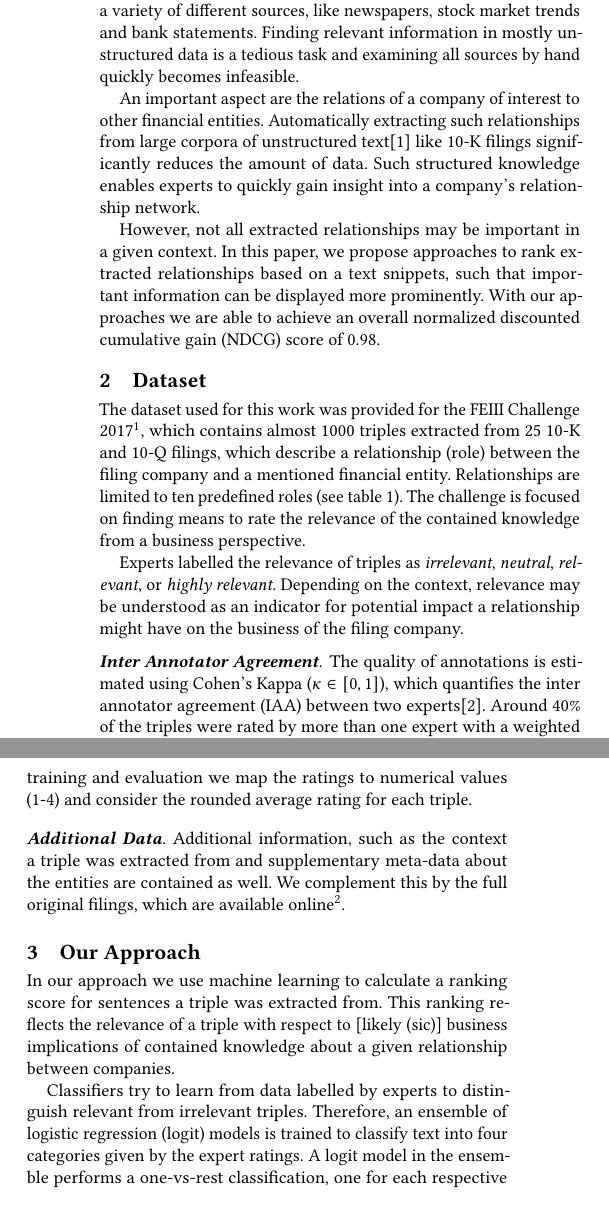
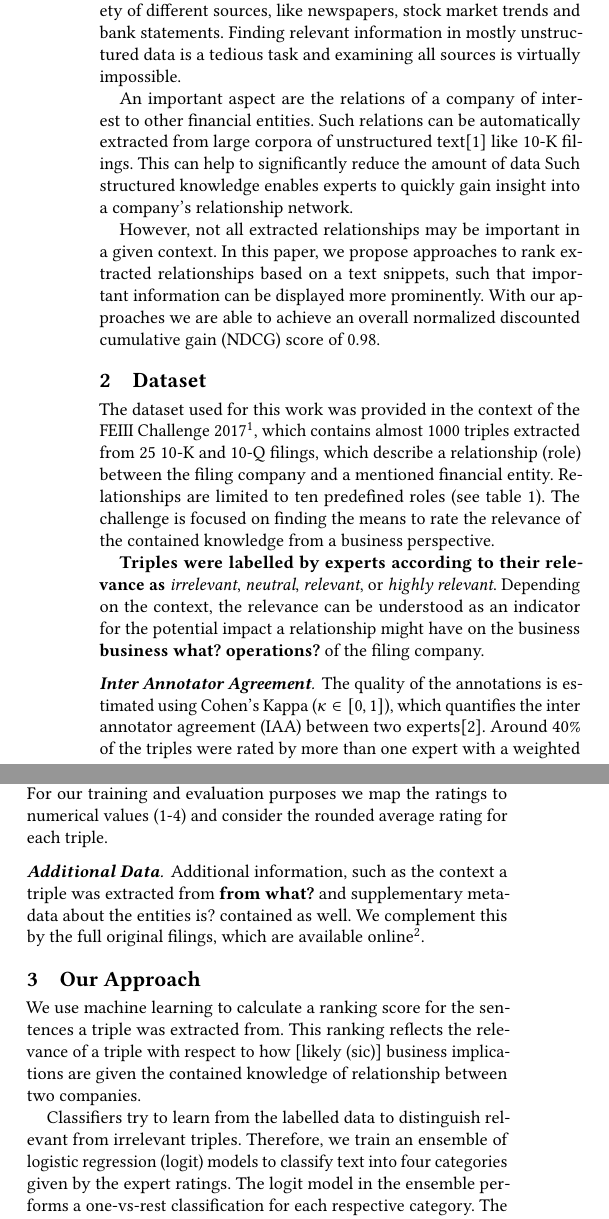
Before and after one commit to TimRepke/feiii2017, a LaTeX paper (paper/master.tex, which reads paper/content.tex): two parts of the columns of page 1 of 3, joined at a grey line, cut so that both start at the same text. Compiled offline with pdfLaTeX.

Commit message:
Correction changes

```diff
--- a/paper/content.tex
+++ b/paper/content.tex
@@ -7,11 +7,12 @@
 % what changed? more data. + availability
 
 Evaluating the credibility of a company is an important and complex task for financial experts.
-When estimating the risk associated with a potential asset, analysts rely on large amounts of data from a variety of different sources, like newspapers, stock market trends and bank statements.
-Finding relevant information in mostly unstructured data is a tedious task and examining all sources by hand quickly becomes infeasible.
+When estimating the risk of a potential transaction, analysts rely on large amounts of data from a variety of different sources, like newspapers, stock market trends and bank statements.
+Finding relevant information in mostly unstructured data is a tedious task and examining all sources is virtually impossible.
 
 An important aspect are the relations of a company of interest to other financial entities.
-Automatically extracting such relationships from large corpora of unstructured text\cite{entityextraction} like 10-K filings significantly reduces the amount of data.
+Such relations can be automatically extracted from large corpora of unstructured text\cite{entityextraction} like 10-K filings.
+This can help to significantly reduce the amount of data
 %The structured knowledge can be presented to experts in a more meaningful way, so they can quickly gain insight into a company's relationship network.
 Such structured knowledge enables experts to quickly gain insight into a company's relationship network.
 
@@ -20,40 +21,41 @@ In this paper, we propose approaches to rank extracted relationships based on a
 With our approaches we are able to achieve an overall normalized discounted cumulative gain (NDCG) score of 0.98.
 
 \section{Dataset}
-The dataset used for this work was provided for the FEIII Challenge 2017\footnote{\url{https://ir.nist.gov/feiii/}}, which contains almost 1000 triples extracted from 25 10-K and 10-Q filings, which describe a relationship (role) between the filing company and a mentioned financial entity.
+The dataset used for this work was provided in the context of the FEIII Challenge 2017\footnote{\url{https://ir.nist.gov/feiii/}}, which contains almost 1000 triples extracted from 25 10-K and 10-Q filings, which describe a relationship (role) between the filing company and a mentioned financial entity.
 Relationships are limited to ten predefined roles (see \fref{tab:roleresults}).
-The challenge is focused on finding means to rate the relevance of the contained knowledge from a business perspective.
+The challenge is focused on finding the means to rate the relevance of the contained knowledge from a business perspective.
 
-Experts labelled the relevance of triples as \textit{irrelevant}, \textit{neutral}, \textit{relevant}, or \textit{highly relevant}.
-Depending on the context, relevance may be understood as an indicator for potential impact a relationship might have on the business of the filing company.
+%Experts labelled the relevance of triples as \textit{irrelevant}, \textit{neutral}, \textit{relevant}, or \textit{highly relevant}.
+\textbf{Triples were labelled by experts according to their relevance as} \textit{irrelevant}, \textit{neutral}, \textit{relevant}, or \textit{highly relevant}.
+Depending on the context, the relevance can be understood as an indicator for the potential impact a relationship might have on the business \textbf{business what? operations?} of the filing company.
 
 {\setlength{\parindent}{0cm}
 \paragraph{\textbf{Inter Annotator Agreement}}
-The quality of annotations is estimated using Cohen's Kappa ($\kappa\in [0,1]$), which quantifies the inter annotator agreement (IAA) between two experts\cite{ir}.
-Around 40\% of the triples were rated by more than one expert with a weighted average of $\overline{\kappa}=0.45$, indicates a high level of disagreement.
-For training and evaluation we map the ratings to numerical values (1-4) and consider the rounded average rating for each triple.
+The quality of the annotations is estimated using Cohen's Kappa ($\kappa\in [0,1]$), which quantifies the inter annotator agreement (IAA) between two experts\cite{ir}.
+Around 40\% of the triples were rated by more than one expert with a weighted average of $\overline{\kappa}=0.45$, which indicates a high level of disagreement.
+For our training and evaluation purposes we map the ratings to numerical values (1-4) and consider the rounded average rating for each triple.
 }
 
 {\setlength{\parindent}{0cm}
 \paragraph{\textbf{Additional Data}}
-Additional information, such as the context a triple was extracted from and supplementary meta-data about the entities are contained as well.
+Additional information, such as the context a triple was extracted from \textbf{from what?} and supplementary meta-data about the entities is? contained as well.
 We complement this by the full original filings, which are available online\footnote{\url{https://www.sec.gov/edgar/aboutedgar.htm}}.
 %In total, these documents contain over 60k sentences (2M words).
 }
 
 \section{Our Approach}
-In our approach we use machine learning to calculate a ranking score for sentences a triple was extracted from.
-This ranking reflects the relevance of a triple with respect to [likely (sic)] business implications of contained knowledge about a given relationship between companies.
+We use machine learning to calculate a ranking score for the sentences a triple was extracted from.
+This ranking reflects the relevance of a triple with respect to how [likely (sic)] business implications are given the contained knowledge of relationship between two companies.
 
-Classifiers try to learn from data labelled by experts to distinguish relevant from irrelevant triples.
-Therefore, an ensemble of logistic regression (logit) models is trained to classify text into four categories given by the expert ratings.
-A logit model in the ensemble performs a one-vs-rest classification, one for each respective category.
+Classifiers try to learn from the labelled data to distinguish relevant from irrelevant triples.
+Therefore, we train an ensemble of logistic regression (logit) models to classify text into four categories given by the expert ratings.
+The logit model in the ensemble performs a one-vs-rest classification for each respective category.
 The predictions of the model return a softmax confidence score for each category, from which the weighted sum is taken as the ranking score.
 
 %For some roles, the number of samples is to small to train a reasonable model.
 %It was found, that training on the entire set, disregarding the roles, results in similar or even better performance.
 
-For their use in a machine learning model, sentences have to be transformed into a numerical representation.
+For their use in a machine learning model, sentences have to be transformed into a numerical (vector?) representation.
 In the following sections we describe three approaches, namely \textit{bag-of-words} (BOW), \textit{embeddings} (EMB), and \textit{syntax features} (SYN).
 
 % classification model to produce score
```
Also changed, not shown: paper/content.tex (19 more changed lines).
